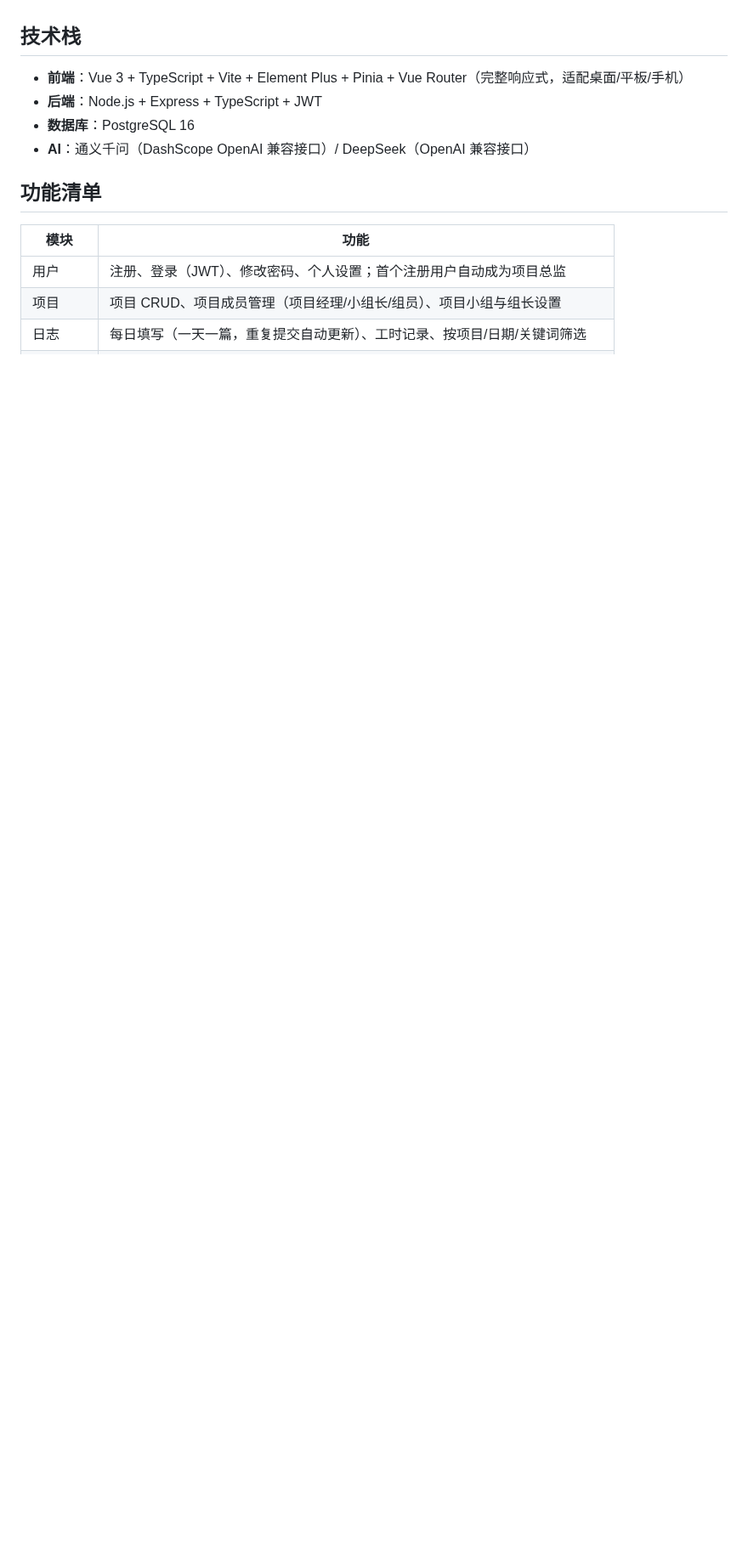
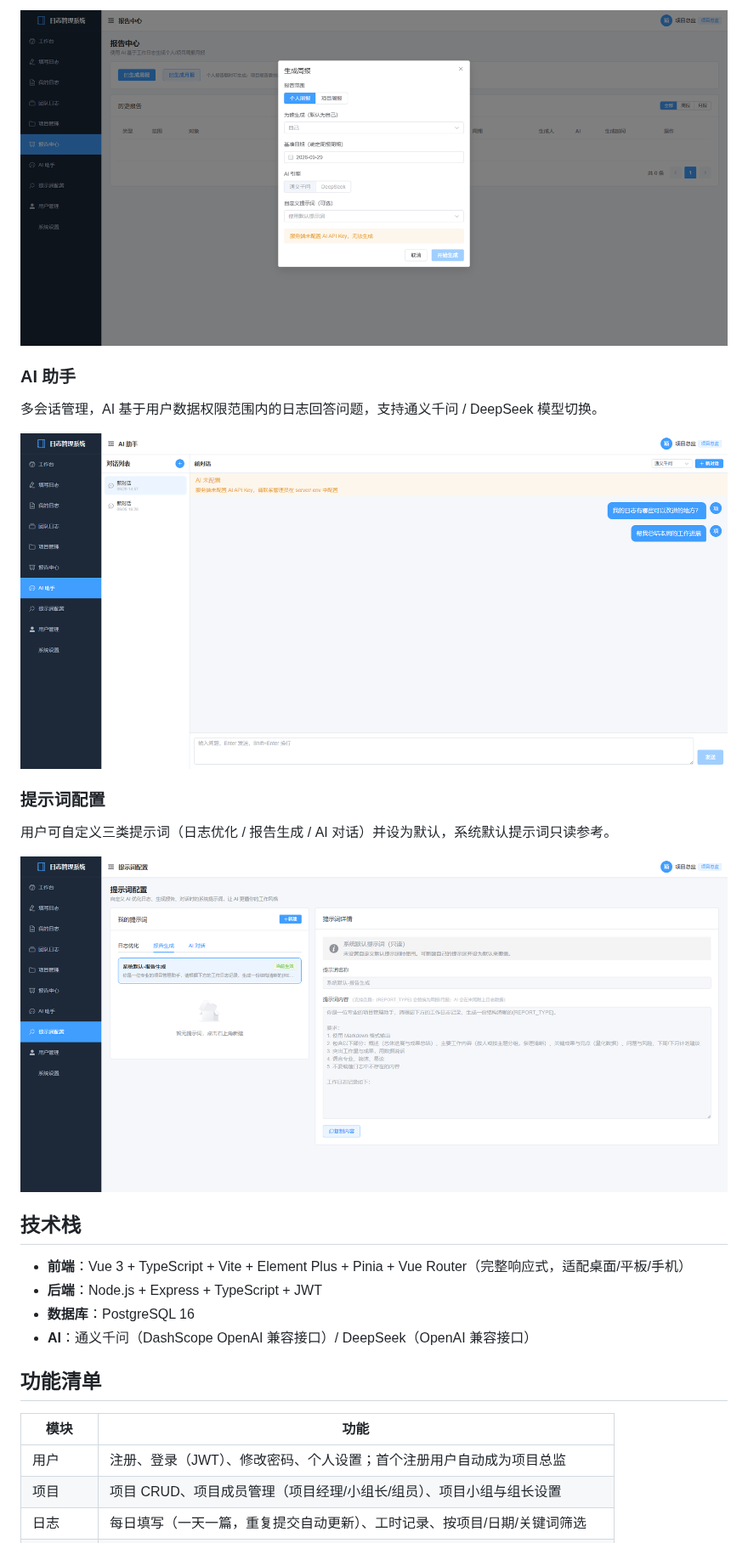
Before and after one commit to smarkfire/PM-Tools-Log, a Markdown page: README.md, the part around one of its changes. Shown at 85% size. Rendered like a GitHub page; pictures changed too: docs/screenshots/02-report-center.png (added), docs/screenshots/03-ai-assistant.png (added), docs/screenshots/04-prompt-config.png (added); blank space fills up the shorter version.

Commit message:
docs: README 添加界面截图与本地 Linux 部署指南
- 新增界面截图章节（填写日志/报告中心/AI助手/提示词配置 4 张）
- 本地部署拆分为：环境准备(含PG/Node安装) → 一键启动 → 手动分步 → 生产环境(PM2+Nginx)
- Vercel 与本地部署分别标注为"部署方式一/二"

```diff
--- a/README.md
+++ b/README.md
@@ -4,3 +19,16 @@
+![报告中心](docs/screenshots/02-report-center.png)
+
+### AI 助手
+
+多会话管理，AI 基于用户数据权限范围内的日志回答问题，支持通义千问 / DeepSeek 模型切换。
+
+![AI 助手](docs/screenshots/03-ai-assistant.png)
+
+### 提示词配置
+
+用户可自定义三类提示词（日志优化 / 报告生成 / AI 对话）并设为默认，系统默认提示词只读参考。
+
+![提示词配置](docs/screenshots/04-prompt-config.png)
 
 ## 技术栈
 
```
Also changed, not shown: other parts of README.md (+150 -21 lines), docs/screenshots/01-write-log.png (added).
